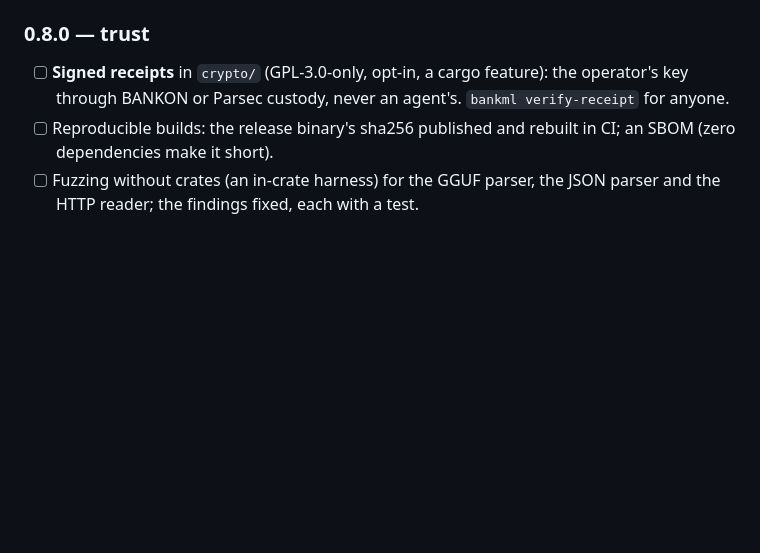
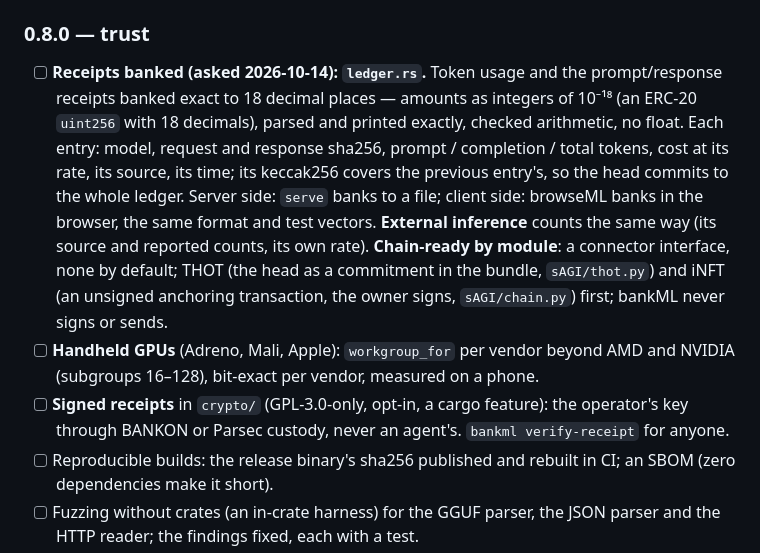
Before and after one commit to cryptoAGI/bankml, a Markdown page: docs/TODO.md, the part around the change. GitHub-like rendering; blank space fills up the shorter version.

Commit message:
docs: TODO — receipts banked (ledger.rs: 18-decimal amounts, keccak256 chain, server and client, external inference, chain-ready by module: THOT, iNFT) and handheld GPUs
Co-Authored-By: Professor Codephreak <codephreak@pythai.net>

```diff
--- a/docs/TODO.md
+++ b/docs/TODO.md
@@ -386,6 +386,17 @@ and **GLM** models, on GPU.**
   pipeline to find out why the gate has refused every generation since 39.
 
 ### 0.8.0 — trust
+
+- [ ] **Receipts banked (asked 2026-10-14): `ledger.rs`.** Token usage and the prompt/response receipts banked exact to
+  18 decimal places — amounts as integers of 10⁻¹⁸ (an ERC-20 `uint256` with 18 decimals), parsed and printed exactly,
+  checked arithmetic, no float. Each entry: model, request and response sha256, prompt / completion / total tokens, cost
+  at its rate, its source, its time; its keccak256 covers the previous entry's, so the head commits to the whole
+  ledger. Server side: `serve` banks to a file; client side: browseML banks in the browser, the same format and test
+  vectors. **External inference** counts the same way (its source and reported counts, its own rate). **Chain-ready by
+  module**: a connector interface, none by default; THOT (the head as a commitment in the bundle, `sAGI/thot.py`) and
+  iNFT (an unsigned anchoring transaction, the owner signs, `sAGI/chain.py`) first; bankML never signs or sends.
+- [ ] **Handheld GPUs** (Adreno, Mali, Apple): `workgroup_for` per vendor beyond AMD and NVIDIA (subgroups 16–128),
+  bit-exact per vendor, measured on a phone.
 - [ ] **Signed receipts** in `crypto/` (GPL-3.0-only, opt-in, a cargo feature): the operator's key through BANKON
   or Parsec custody, never an agent's. `bankml verify-receipt` for anyone.
 - [ ] Reproducible builds: the release binary's sha256 published and rebuilt in CI; an SBOM (zero dependencies make
```
